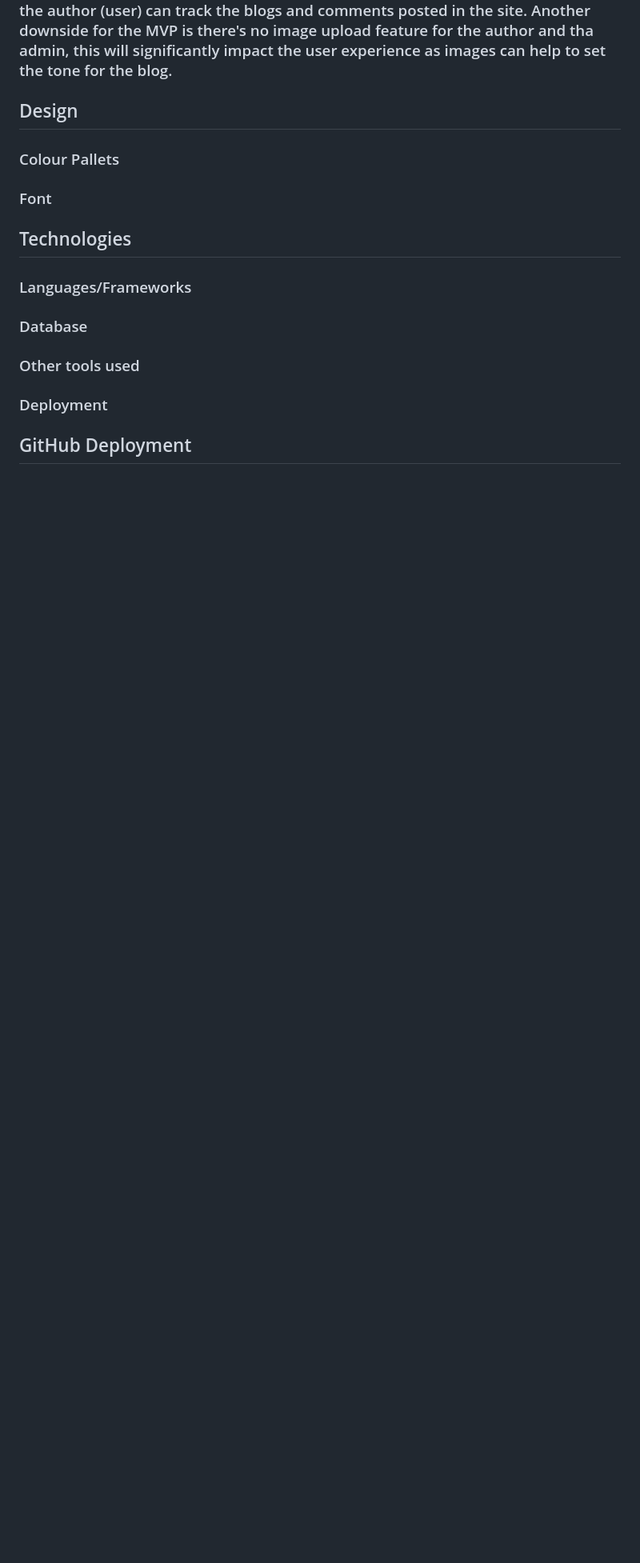
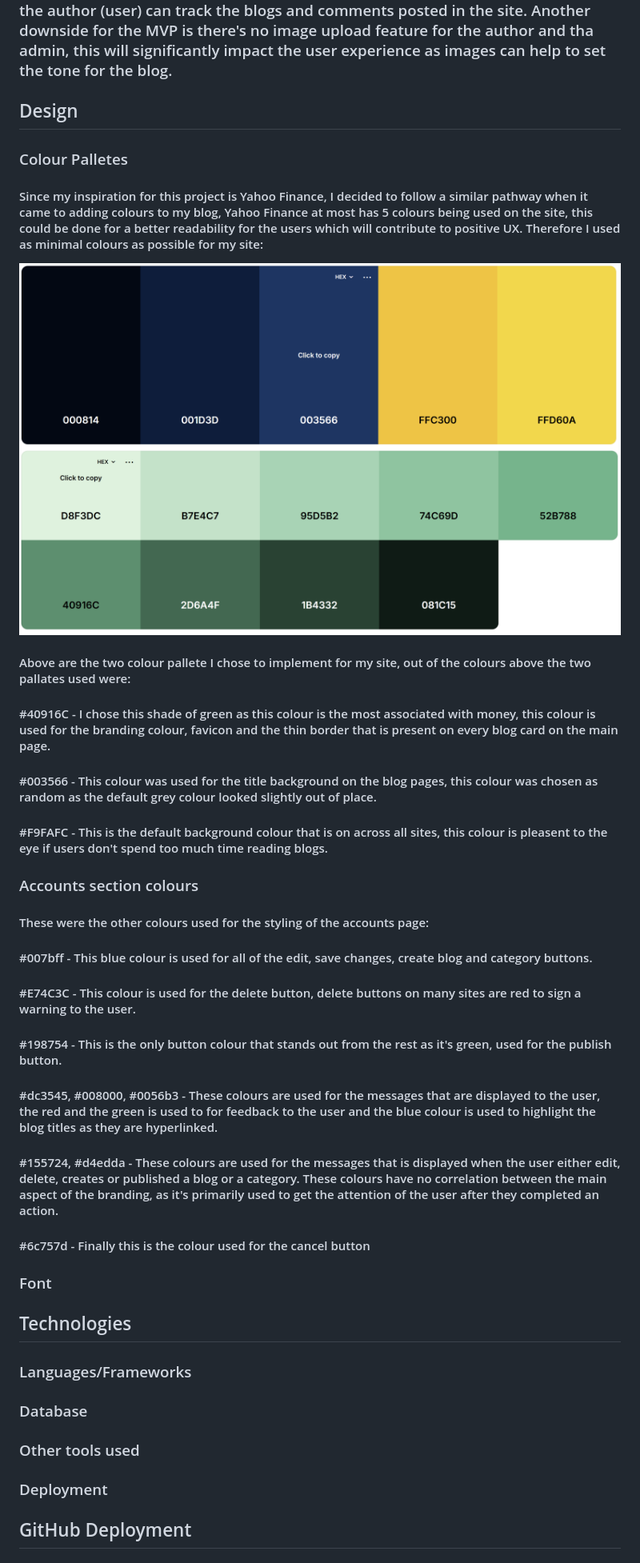
Before and after one commit to Indk0/FinMeBlog, a Markdown page: README.md, the part around the change printed below. Shown: that part at 80% size. Drawn GitHub-style; pictures changed too: readmemedia/screenshots/Colour pallete 1.png (added), readmemedia/screenshots/Colour pallete 2.png (added); blank space fills up the shorter version.

Commit message:
Add content to the colours section on the read me file

```diff
--- a/README.md
+++ b/README.md
@@ -93,7 +93,25 @@
 ### The MVP blog site has some downsides if used as a product, users will not be able to create blogs as authors this is due to the lack of an account functionality where the author (user) can track the blogs and comments posted in the site. Another downside for the MVP is there's no image upload feature for the author and tha admin, this will significantly impact the user experience as images can help to set the tone for the blog.
 
 ## Design
-### Colour Pallets
+### Colour Palletes
+#### Since my inspiration for this project is Yahoo Finance, I decided to follow a similar pathway when it came to adding colours to my blog, Yahoo Finance at most has 5 colours being used on the site, this could be done for a better readability for the users which will contribute to positive UX. Therefore I used as minimal colours as possible for my site:
+![Colour Pallet 1](./readmemedia/screenshots/Colour%20pallete%201.png)
+![Colour Pallet 2](./readmemedia/screenshots/Colour%20pallete%202.png)
+#### Above are the two colour pallete I chose to implement for my site, out of the colours above the two pallates used were:
+
+#### #40916C - I chose this shade of green as this colour is the most associated with money, this colour is used for the branding colour, favicon and the thin border that is present on every blog card on the main page.
+#### #003566 - This colour was used for the title background on the blog pages, this colour was chosen as random as the default grey colour looked slightly out of place.
+#### #F9FAFC - This is the default background colour that is on across all sites, this colour is pleasent to the eye if users don't spend too much time reading blogs.
+
+### Accounts section colours
+#### These were the other colours used for the styling of the accounts page:
+#### #007bff - This blue colour is used for all of the edit, save changes, create blog and category buttons.
+#### #E74C3C - This colour is used for the delete button, delete buttons on many sites are red to sign a warning to the user.
+#### #198754 - This is the only button colour that stands out from the rest as it's green, used for the publish button.
+#### #dc3545, #008000, #0056b3 - These colours are used for the messages that are displayed to the user, the red and the green is used to for feedback to the user and the blue colour is used to highlight the blog titles as they are hyperlinked.
+#### #155724, #d4edda - These colours are used for the messages that is displayed when the user either edit, delete, creates or published a blog or a category. These colours have no correlation between the main aspect of the branding, as it's primarily used to get the attention of the user after they completed an action.
+#### #6c757d - Finally this is the colour used for the cancel button
+
 ### Font
 
 ## Technologies
```
Also changed, not shown: other parts of README.md (+1 -1 lines).
